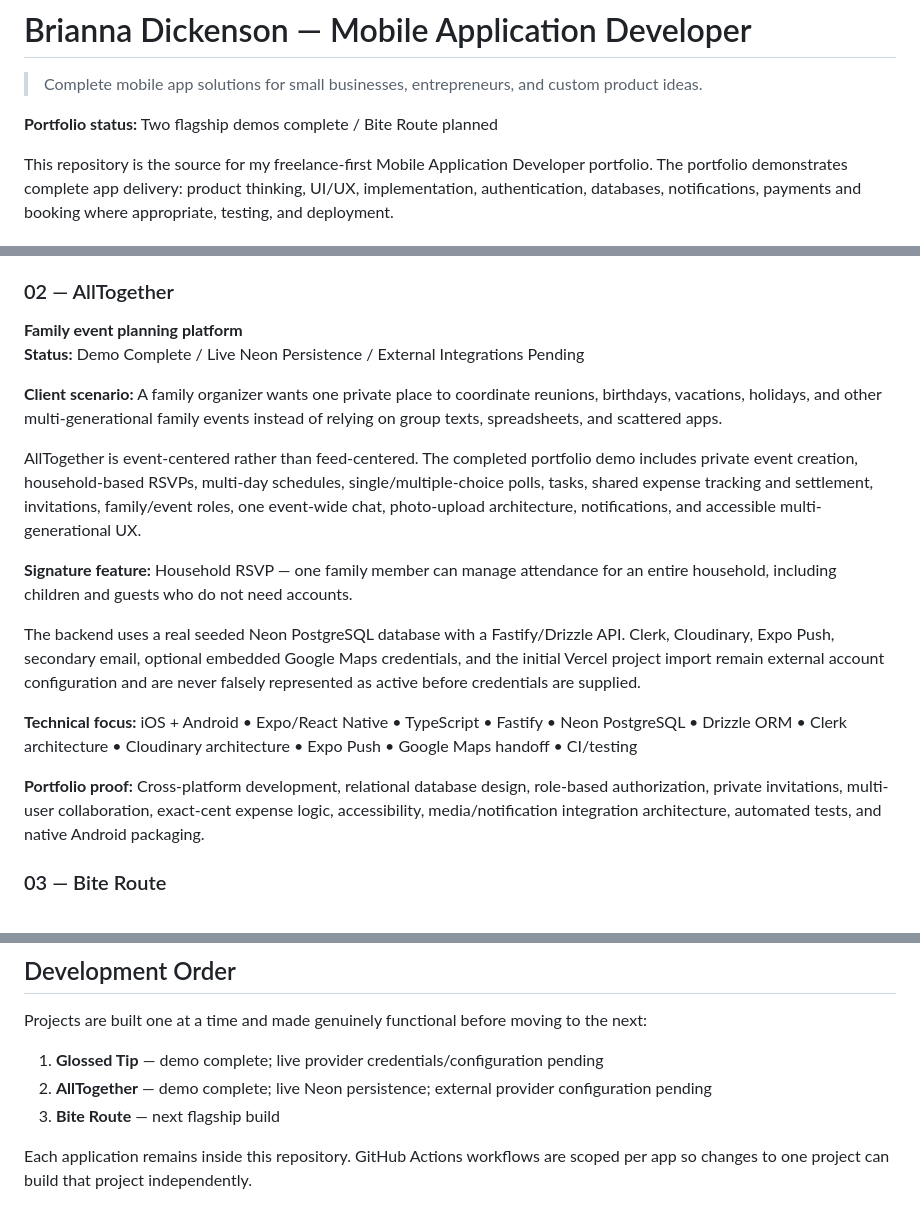
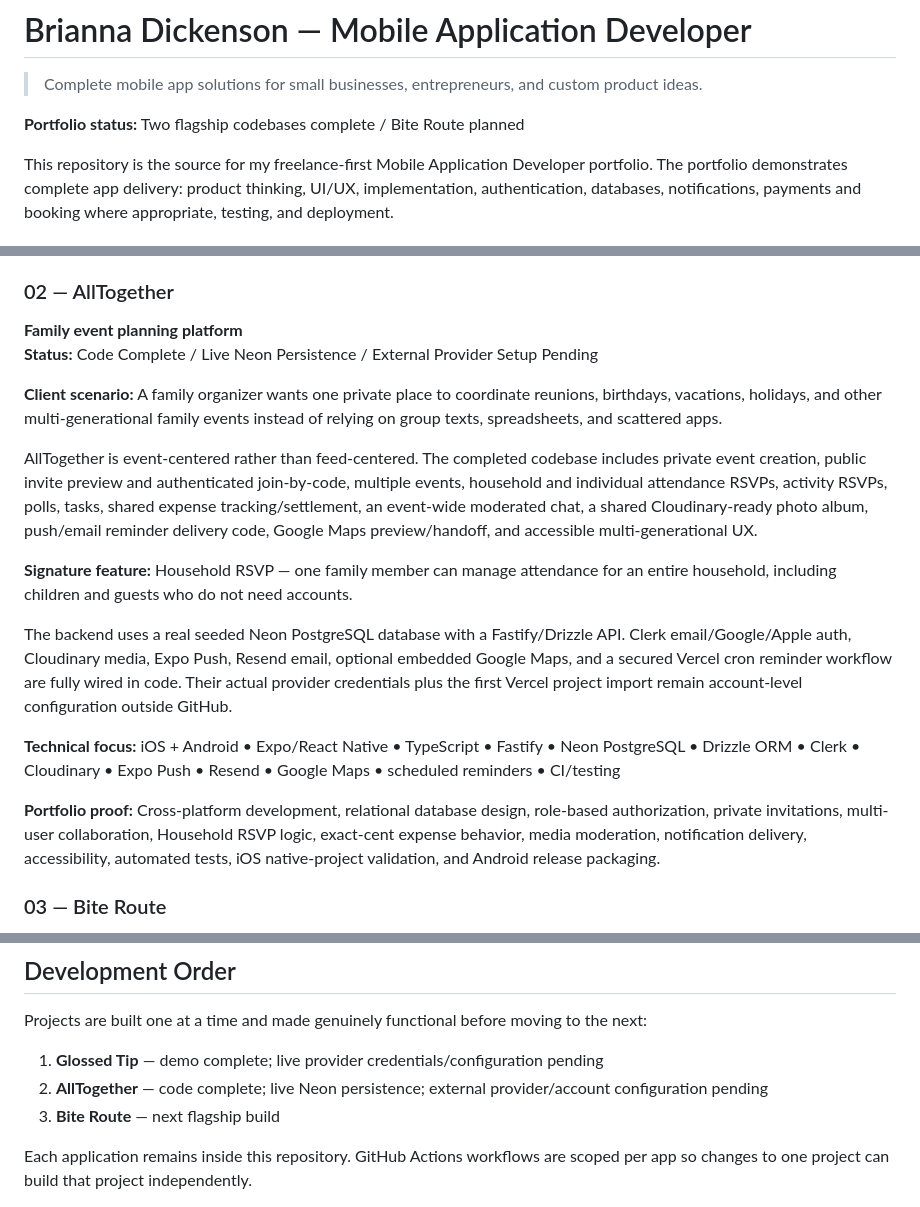
Before and after one commit to breyhanaariel/mobile-app-developer, a Markdown page: README.md, 3 parts joined by grey strips. Rendered like a GitHub page.

Commit message:
Update portfolio for completed AllTogether coding

```diff
--- a/README.md
+++ b/README.md
@@ -2,7 +2,7 @@
 
 > Complete mobile app solutions for small businesses, entrepreneurs, and custom product ideas.
 
-**Portfolio status:** Two flagship demos complete / Bite Route planned
+**Portfolio status:** Two flagship codebases complete / Bite Route planned
 
 This repository is the source for my freelance-first Mobile Application Developer portfolio. The portfolio demonstrates complete app delivery: product thinking, UI/UX, implementation, authentication, databases, notifications, payments and booking where appropriate, testing, and deployment.
 
@@ -43,19 +43,19 @@ The technician receives a dedicated responsive web admin dashboard demo for dail
 ### 02 — AllTogether
 
 **Family event planning platform**
-**Status:** Demo Complete / Live Neon Persistence / External Integrations Pending
+**Status:** Code Complete / Live Neon Persistence / External Provider Setup Pending
 
 **Client scenario:** A family organizer wants one private place to coordinate reunions, birthdays, vacations, holidays, and other multi-generational family events instead of relying on group texts, spreadsheets, and scattered apps.
 
-AllTogether is event-centered rather than feed-centered. The completed portfolio demo includes private event creation, household-based RSVPs, multi-day schedules, single/multiple-choice polls, tasks, shared expense tracking and settlement, invitations, family/event roles, one event-wide chat, photo-upload architecture, notifications, and accessible multi-generational UX.
+AllTogether is event-centered rather than feed-centered. The completed codebase includes private event creation, public invite preview and authenticated join-by-code, multiple events, household and individual attendance RSVPs, activity RSVPs, polls, tasks, shared expense tracking/settlement, an event-wide moderated chat, a shared Cloudinary-ready photo album, push/email reminder delivery code, Google Maps preview/handoff, and accessible multi-generational UX.
 
 **Signature feature:** Household RSVP — one family member can manage attendance for an entire household, including children and guests who do not need accounts.
 
-The backend uses a real seeded Neon PostgreSQL database with a Fastify/Drizzle API. Clerk, Cloudinary, Expo Push, secondary email, optional embedded Google Maps credentials, and the initial Vercel project import remain external account configuration and are never falsely represented as active before credentials are supplied.
+The backend uses a real seeded Neon PostgreSQL database with a Fastify/Drizzle API. Clerk email/Google/Apple auth, Cloudinary media, Expo Push, Resend email, optional embedded Google Maps, and a secured Vercel cron reminder workflow are fully wired in code. Their actual provider credentials plus the first Vercel project import remain account-level configuration outside GitHub.
 
-**Technical focus:** iOS + Android • Expo/React Native • TypeScript • Fastify • Neon PostgreSQL • Drizzle ORM • Clerk architecture • Cloudinary architecture • Expo Push • Google Maps handoff • CI/testing
+**Technical focus:** iOS + Android • Expo/React Native • TypeScript • Fastify • Neon PostgreSQL • Drizzle ORM • Clerk • Cloudinary • Expo Push • Resend • Google Maps • scheduled reminders • CI/testing
 
-**Portfolio proof:** Cross-platform development, relational database design, role-based authorization, private invitations, multi-user collaboration, exact-cent expense logic, accessibility, media/notification integration architecture, automated tests, and native Android packaging.
+**Portfolio proof:** Cross-platform development, relational database design, role-based authorization, private invitations, multi-user collaboration, Household RSVP logic, exact-cent expense behavior, media moderation, notification delivery, accessibility, automated tests, iOS native-project validation, and Android release packaging.
 
 ### 03 — Bite Route
 
@@ -125,7 +125,7 @@ Only real technical measurements and actual outcomes are reported. No fictional
 Projects are built one at a time and made genuinely functional before moving to the next:
 
 1. **Glossed Tip** — demo complete; live provider credentials/configuration pending
-2. **AllTogether** — demo complete; live Neon persistence; external provider configuration pending
+2. **AllTogether** — code complete; live Neon persistence; external provider/account configuration pending
 3. **Bite Route** — next flagship build
 
 Each application remains inside this repository. GitHub Actions workflows are scoped per app so changes to one project can build that project independently.
```
